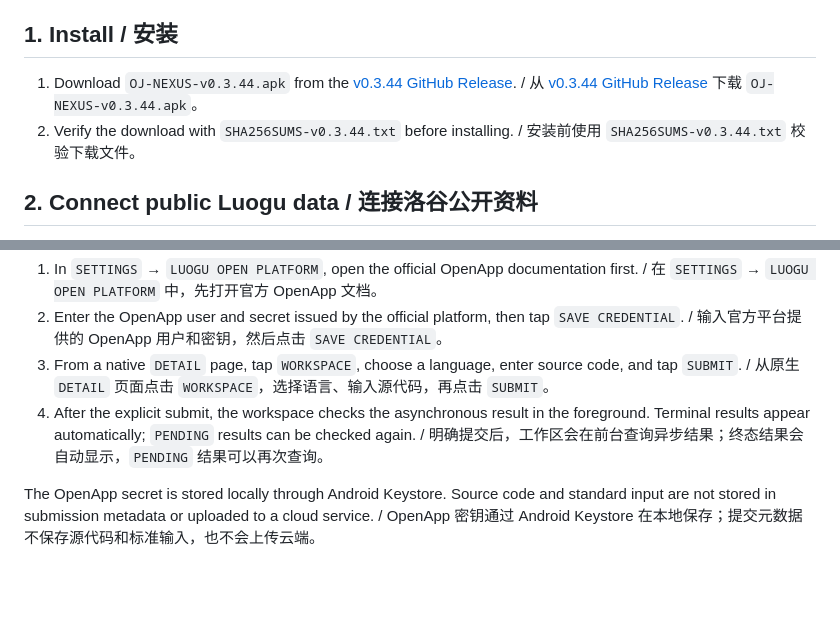
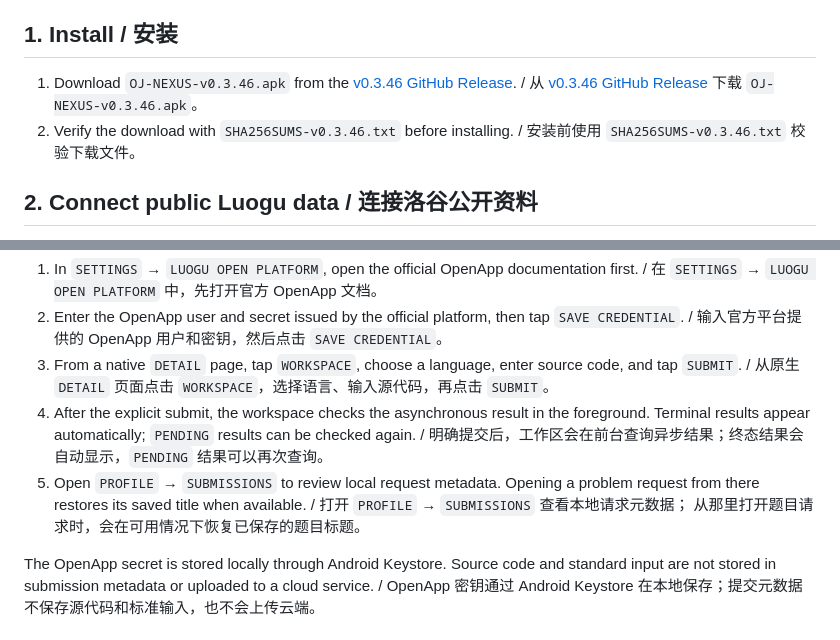
Before and after one commit to tangyixiao/OJ-NEXUS, a Markdown page: docs/QUICK_START.md, 2 parts joined by grey strips. Drawn GitHub-style; blank space fills up the shorter version.

Commit message:
docs: align quick start with v0.3.46 / 对齐 v0.3.46 首用指南

```diff
--- a/docs/QUICK_START.md
+++ b/docs/QUICK_START.md
@@ -5,10 +5,10 @@ This guide describes the supported local-first Luogu workflow in the released An
 
 ## 1. Install / 安装
 
-1. Download `OJ-NEXUS-v0.3.44.apk` from the [v0.3.44 GitHub Release](https://github.com/tangyixiao/OJ-NEXUS/releases/tag/v0.3.44).
-   / 从 [v0.3.44 GitHub Release](https://github.com/tangyixiao/OJ-NEXUS/releases/tag/v0.3.44) 下载 `OJ-NEXUS-v0.3.44.apk`。
-2. Verify the download with `SHA256SUMS-v0.3.44.txt` before installing. /
-   安装前使用 `SHA256SUMS-v0.3.44.txt` 校验下载文件。
+1. Download `OJ-NEXUS-v0.3.46.apk` from the [v0.3.46 GitHub Release](https://github.com/tangyixiao/OJ-NEXUS/releases/tag/v0.3.46).
+   / 从 [v0.3.46 GitHub Release](https://github.com/tangyixiao/OJ-NEXUS/releases/tag/v0.3.46) 下载 `OJ-NEXUS-v0.3.46.apk`。
+2. Verify the download with `SHA256SUMS-v0.3.46.txt` before installing. /
+   安装前使用 `SHA256SUMS-v0.3.46.txt` 校验下载文件。
 
 ## 2. Connect public Luogu data / 连接洛谷公开资料
 
@@ -41,6 +41,9 @@ Session 或 CSRF Token。
 4. After the explicit submit, the workspace checks the asynchronous result in the foreground.
    Terminal results appear automatically; `PENDING` results can be checked again. /
    明确提交后，工作区会在前台查询异步结果；终态结果会自动显示，`PENDING` 结果可以再次查询。
+5. Open `PROFILE` → `SUBMISSIONS` to review local request metadata. Opening a problem request
+   from there restores its saved title when available. / 打开 `PROFILE` → `SUBMISSIONS` 查看本地请求元数据；
+   从那里打开题目请求时，会在可用情况下恢复已保存的题目标题。
 
 The OpenApp secret is stored locally through Android Keystore. Source code and standard input
 are not stored in submission metadata or uploaded to a cloud service. / OpenApp 密钥通过 Android Keystore
```
